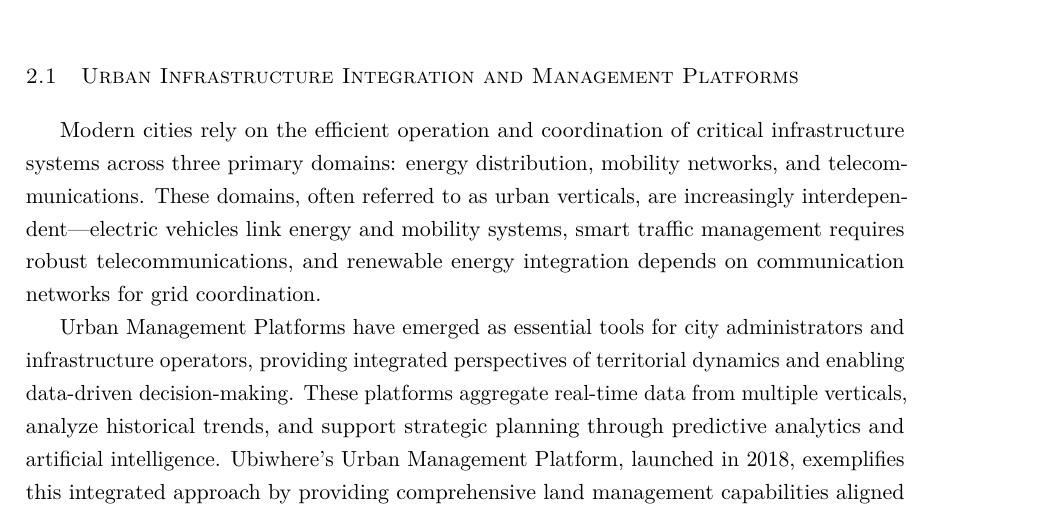
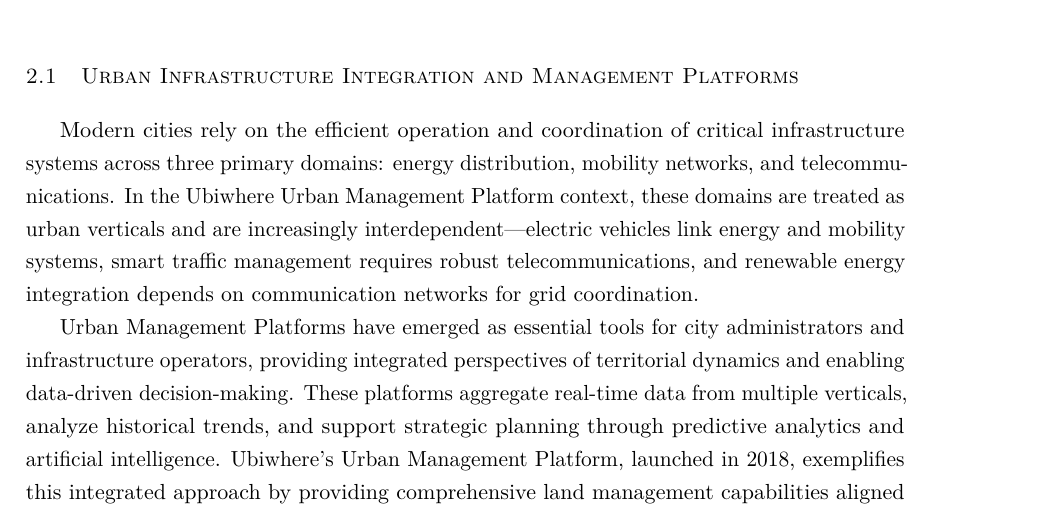
Before and after one commit to balexandermunoz/ua-master-thesis, a LaTeX thesis (matter.tex, which reads chapters/chapter2.tex): part of page 12 of 55, cut so that both start at the same text. Compiled offline with pdfLaTeX.

Commit message:
Luis: justify urban verticals with Ubiwhere and add cite for Urban managment plataform

```diff
--- a/chapters/chapter2.tex
+++ b/chapters/chapter2.tex
@@ -8,9 +8,9 @@
 
 \section{Urban Infrastructure Integration and Management Platforms}
 
-Modern cities rely on the efficient operation and coordination of critical infrastructure systems across three primary domains: energy distribution, mobility networks, and telecommunications. These domains, often referred to as urban verticals, are increasingly interdependent—electric vehicles link energy and mobility systems, smart traffic management requires robust telecommunications, and renewable energy integration depends on communication networks for grid coordination.
+Modern cities rely on the efficient operation and coordination of critical infrastructure systems across three primary domains: energy distribution, mobility networks, and telecommunications. In the Ubiwhere Urban Management Platform context, these domains are treated as urban verticals and are increasingly interdependent—electric vehicles link energy and mobility systems, smart traffic management requires robust telecommunications, and renewable energy integration depends on communication networks for grid coordination.
 
-Urban Management Platforms have emerged as essential tools for city administrators and infrastructure operators, providing integrated perspectives of territorial dynamics and enabling data-driven decision-making. These platforms aggregate real-time data from multiple verticals, analyze historical trends, and support strategic planning through predictive analytics and artificial intelligence. Ubiwhere's Urban Management Platform, launched in 2018, exemplifies this integrated approach by providing comprehensive land management capabilities aligned with international standards and best practices. The platform enables stakeholders to move beyond siloed domain management toward holistic urban governance that recognizes cross-domain dependencies.
+Urban Management Platforms have emerged as essential tools for city administrators and infrastructure operators, providing integrated perspectives of territorial dynamics and enabling data-driven decision-making. These platforms aggregate real-time data from multiple verticals, analyze historical trends, and support strategic planning through predictive analytics and artificial intelligence. Ubiwhere's Urban Management Platform, launched in 2018, exemplifies this integrated approach by providing comprehensive land management capabilities aligned with international standards and best practices~\cite{ubiwhere_urban_platform}. The platform enables stakeholders to move beyond siloed domain management toward holistic urban governance that recognizes cross-domain dependencies.
 
 However, while current urban platforms excel at data aggregation and visualization, they face limitations in predictive analysis of complex scenarios involving interactions between verticals. Questions such as "What is the impact of widespread electric vehicle adoption on both the power grid and traffic patterns?" or "How does a telecommunications network failure affect smart grid operations?" require simulation capabilities that can model cross-domain dynamics. This gap between operational monitoring and predictive multi-domain simulation motivates the development of integrated co-simulation frameworks capable of supporting the analytical needs of modern urban management platforms.
 
```
